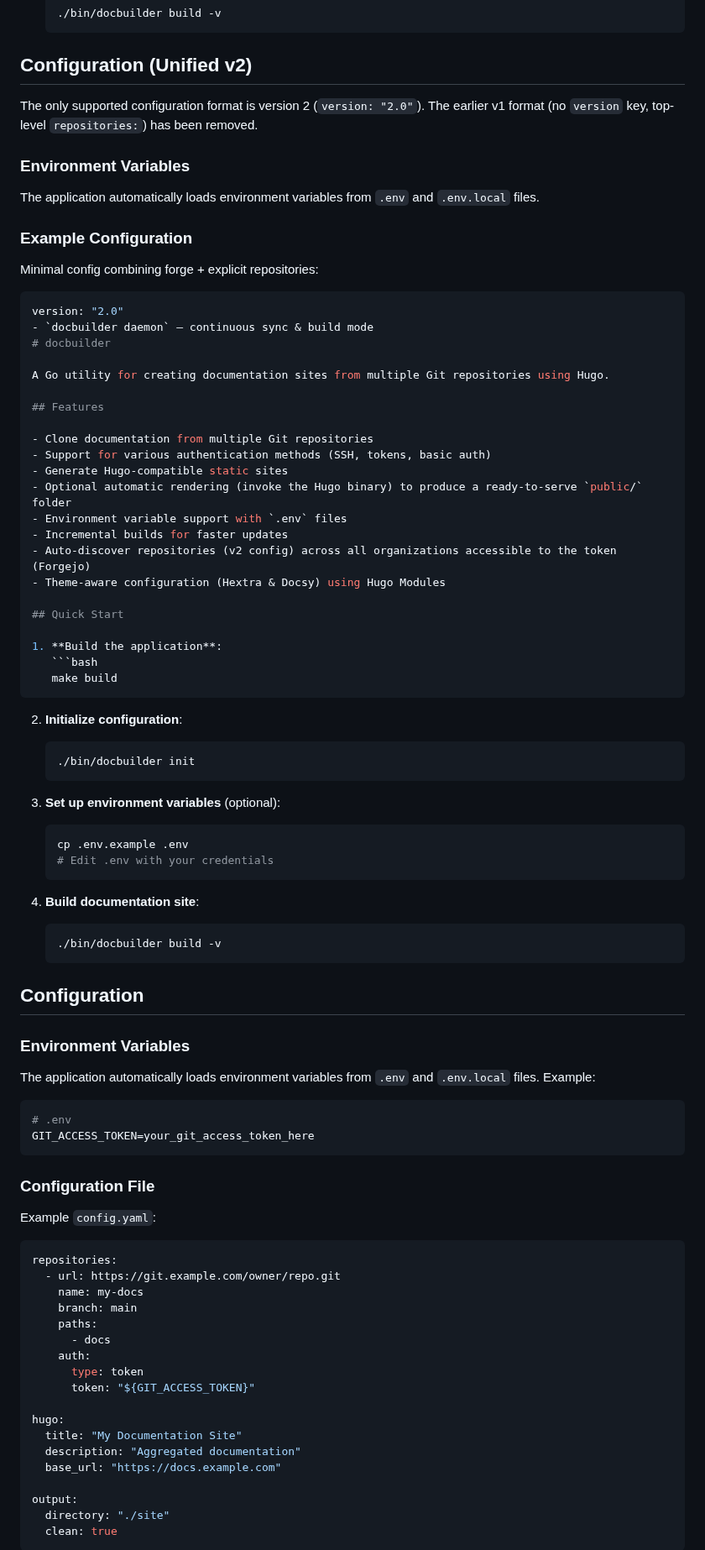
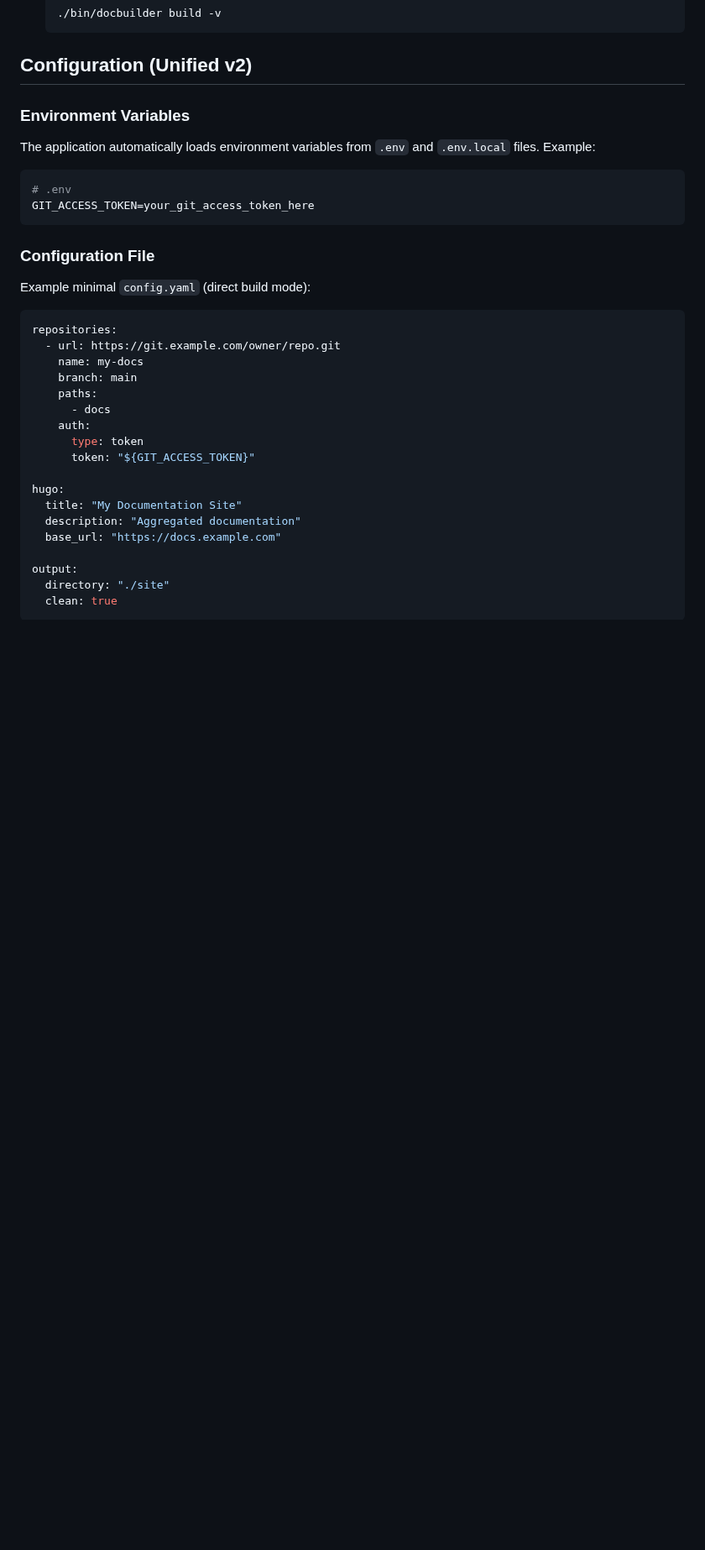
Before and after one commit to inful/docbuilder, a Markdown page: README.md, the part around one of its changes. Shown at 84% size. GitHub-like rendering; blank space fills up the shorter version.

````diff
--- a/README.md
+++ b/README.md
@@ -35,59 +35,6 @@ A Go utility for creating documentation sites from multiple Git repositories usi
 
 ## Configuration (Unified v2)
 
-The only supported configuration format is version 2 (`version: "2.0"`). The earlier v1 format (no `version` key, top-level `repositories:`) has been removed.
-
-### Environment Variables
-
-The application automatically loads environment variables from `.env` and `.env.local` files.
-
-### Example Configuration
-
-Minimal config combining forge + explicit repositories:
-
-```yaml
-version: "2.0"
-- `docbuilder daemon` – continuous sync & build mode
-# docbuilder
-
-A Go utility for creating documentation sites from multiple Git repositories using Hugo.
-
-## Features
-
-- Clone documentation from multiple Git repositories
-- Support for various authentication methods (SSH, tokens, basic auth)
-- Generate Hugo-compatible static sites
-- Optional automatic rendering (invoke the Hugo binary) to produce a ready-to-serve `public/` folder
-- Environment variable support with `.env` files
-- Incremental builds for faster updates
-- Auto-discover repositories (v2 config) across all organizations accessible to the token (Forgejo)
-- Theme-aware configuration (Hextra & Docsy) using Hugo Modules
-
-## Quick Start
-
-1. **Build the application**:
-   ```bash
-   make build
-   ```
-
-2. **Initialize configuration**:
-   ```bash
-   ./bin/docbuilder init
-   ```
-
-3. **Set up environment variables** (optional):
-   ```bash
-   cp .env.example .env
-   # Edit .env with your credentials
-   ```
-
-4. **Build documentation site**:
-   ```bash
-   ./bin/docbuilder build -v
-   ```
-
-## Configuration
-
 ### Environment Variables
 
 The application automatically loads environment variables from `.env` and `.env.local` files. Example:
@@ -99,7 +46,7 @@ GIT_ACCESS_TOKEN=your_git_access_token_here
 
 ### Configuration File
 
-Example `config.yaml`:
+Example minimal `config.yaml` (direct build mode):
 
 ```yaml
 repositories:
````
Also changed, not shown: other parts of README.md (+29 -12 lines).
